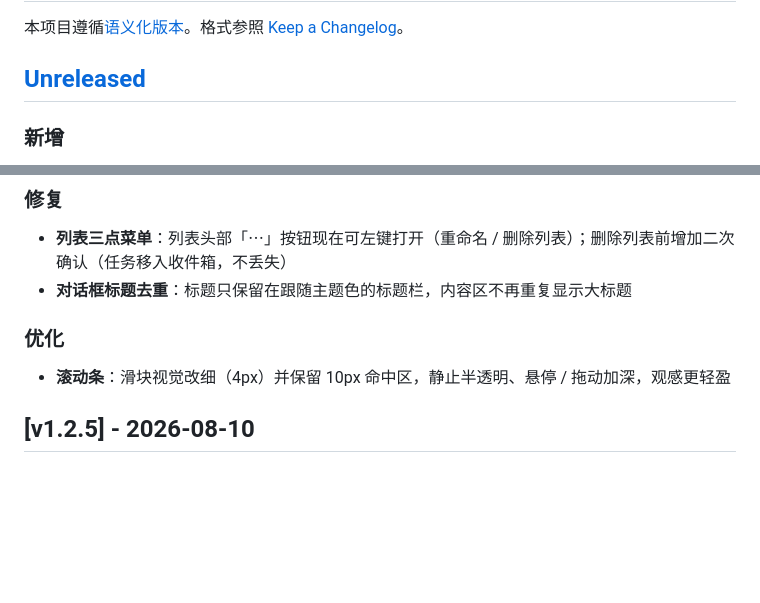
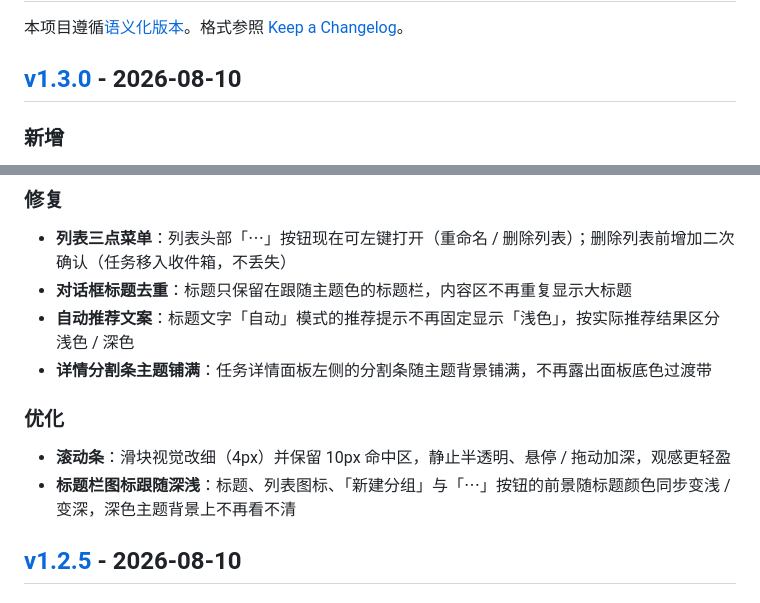
Before and after one commit to LinBanfang/ToDo, a Markdown page: CHANGELOG.md, 2 parts joined by grey strips. GitHub-like rendering; blank space fills up the shorter version.

Commit message:
chore(release): 版本升 1.3.0 并更新 CHANGELOG

```diff
--- a/CHANGELOG.md
+++ b/CHANGELOG.md
@@ -2,7 +2,7 @@
 
 本项目遵循[语义化版本](https://semver.org/lang/zh-CN/)。格式参照 [Keep a Changelog](https://keepachangelog.com/zh-CN/1.1.0/)。
 
-## [Unreleased]
+## [v1.3.0] - 2026-08-10
 
 ### 新增
 - **任务列表主题**：每个列表（系统 / 自定义）可设置背景纯色或背景图片，背景铺满整个任务区（含列表标题栏），任务区半透明卡片透出主题、图片自动叠加遮罩；搜索视图保持全局背景。纯色随列表同步，图片字节仅保存在本设备（见 [ADR-014](docs/adr/0014-list-theme.md)）
@@ -14,9 +14,12 @@
 ### 修复
 - **列表三点菜单**：列表头部「⋯」按钮现在可左键打开（重命名 / 删除列表）；删除列表前增加二次确认（任务移入收件箱，不丢失）
 - **对话框标题去重**：标题只保留在跟随主题色的标题栏，内容区不再重复显示大标题
+- **自动推荐文案**：标题文字「自动」模式的推荐提示不再固定显示「浅色」，按实际推荐结果区分浅色 / 深色
+- **详情分割条主题铺满**：任务详情面板左侧的分割条随主题背景铺满，不再露出面板底色过渡带
 
 ### 优化
 - **滚动条**：滑块视觉改细（4px）并保留 10px 命中区，静止半透明、悬停 / 拖动加深，观感更轻盈
+- **标题栏图标跟随深浅**：标题、列表图标、「新建分组」与「⋯」按钮的前景随标题颜色同步变浅 / 变深，深色主题背景上不再看不清
 
 ## [v1.2.5] - 2026-08-10
 
```
Also changed, not shown: other parts of CHANGELOG.md (+4 -1 lines).
